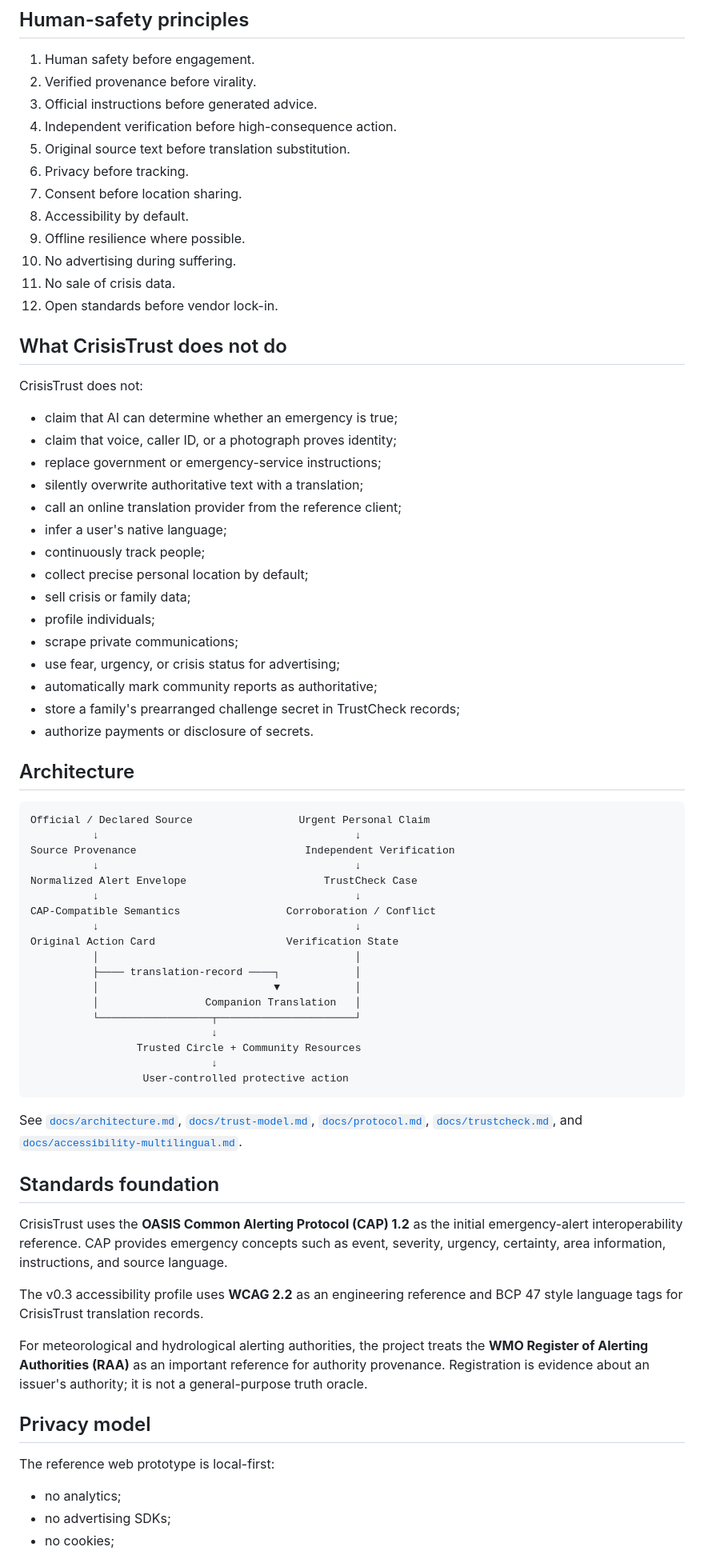
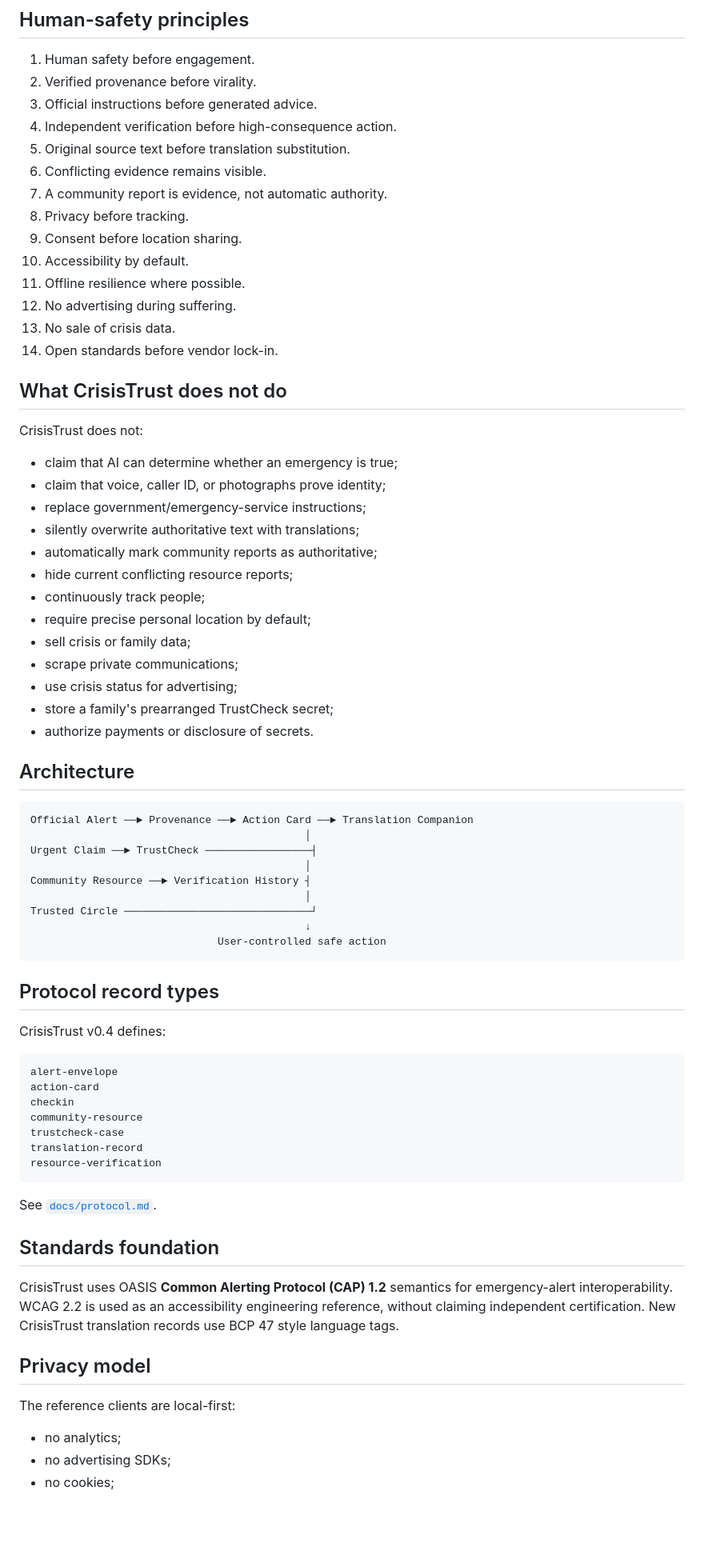
Before and after one commit to H4ckD4d/CrisisTrust, a Markdown page: README.md, the part around one of its changes. Shown at 80% size. Rendered like a GitHub page; blank space fills up the shorter version.

Commit message:
docs(readme): publish v0.4 community resource verification

````diff
--- a/README.md
+++ b/README.md
@@ -127,70 +118,71 @@ See [`docs/accessibility-multilingual.md`](docs/accessibility-multilingual.md).
 3. Official instructions before generated advice.
 4. Independent verification before high-consequence action.
 5. Original source text before translation substitution.
-6. Privacy before tracking.
-7. Consent before location sharing.
-8. Accessibility by default.
-9. Offline resilience where possible.
-10. No advertising during suffering.
-11. No sale of crisis data.
-12. Open standards before vendor lock-in.
+6. Conflicting evidence remains visible.
+7. A community report is evidence, not automatic authority.
+8. Privacy before tracking.
+9. Consent before location sharing.
+10. Accessibility by default.
+11. Offline resilience where possible.
+12. No advertising during suffering.
+13. No sale of crisis data.
+14. Open standards before vendor lock-in.
 
 ## What CrisisTrust does not do
 
 CrisisTrust does not:
 
 - claim that AI can determine whether an emergency is true;
-- claim that voice, caller ID, or a photograph proves identity;
-- replace government or emergency-service instructions;
-- silently overwrite authoritative text with a translation;
-- call an online translation provider from the reference client;
-- infer a user's native language;
+- claim that voice, caller ID, or photographs prove identity;
+- replace government/emergency-service instructions;
+- silently overwrite authoritative text with translations;
+- automatically mark community reports as authoritative;
+- hide current conflicting resource reports;
 - continuously track people;
-- collect precise personal location by default;
+- require precise personal location by default;
 - sell crisis or family data;
-- profile individuals;
 - scrape private communications;
-- use fear, urgency, or crisis status for advertising;
-- automatically mark community reports as authoritative;
-- store a family's prearranged challenge secret in TrustCheck records;
+- use crisis status for advertising;
+- store a family's prearranged TrustCheck secret;
 - authorize payments or disclosure of secrets.
 
 ## Architecture
 
 ```text
-Official / Declared Source                 Urgent Personal Claim
-          ↓                                         ↓
-Source Provenance                           Independent Verification
-          ↓                                         ↓
-Normalized Alert Envelope                      TrustCheck Case
-          ↓                                         ↓
-CAP-Compatible Semantics                 Corroboration / Conflict
-          ↓                                         ↓
-Original Action Card                     Verification State
-          │                                         │
-          ├──── translation-record ────┐            │
-          │                            ▼            │
-          │                 Companion Translation   │
-          └──────────────────┬──────────────────────┘
-                             ↓
-                 Trusted Circle + Community Resources
-                             ↓
-                  User-controlled protective action
+Official Alert ──► Provenance ──► Action Card ──► Translation Companion
+                                            │
+Urgent Claim ──► TrustCheck ─────────────────┤
+                                            │
+Community Resource ──► Verification History ┤
+                                            │
+Trusted Circle ──────────────────────────────┘
+                                            ↓
+                              User-controlled safe action
 ```
 
-See [`docs/architecture.md`](docs/architecture.md), [`docs/trust-model.md`](docs/trust-model.md), [`docs/protocol.md`](docs/protocol.md), [`docs/trustcheck.md`](docs/trustcheck.md), and [`docs/accessibility-multilingual.md`](docs/accessibility-multilingual.md).
+## Protocol record types
+
+CrisisTrust v0.4 defines:
+
+```text
+alert-envelope
+action-card
+checkin
+community-resource
+trustcheck-case
+translation-record
+resource-verification
+```
+
+See [`docs/protocol.md`](docs/protocol.md).
 
 ## Standards foundation
 
-CrisisTrust uses the **OASIS Common Alerting Protocol (CAP) 1.2** as the initial emergency-alert interoperability reference. CAP provides emergency concepts such as event, severity, urgency, certainty, area information, instructions, and source language.
-
-The v0.3 accessibility profile uses **WCAG 2.2** as an engineering reference and BCP 47 style language tags for CrisisTrust translation records.
-
-For meteorological and hydrological alerting authorities, the project treats the **WMO Register of Alerting Authorities (RAA)** as an important reference for authority provenance. Registration is evidence about an issuer's authority; it is not a general-purpose truth oracle.
+CrisisTrust uses OASIS **Common Alerting Protocol (CAP) 1.2** semantics for emergency-alert interoperability. WCAG 2.2 is used as an accessibility engineering reference, without claiming independent certification. New CrisisTrust translation records use BCP 47 style language tags.
 
 ## Privacy model
 
-The reference web prototype is local-first:
+The reference clients are local-first:
 
 - no analytics;
 - no advertising SDKs;
````
Also changed, not shown: other parts of README.md (+69 -92 lines).
